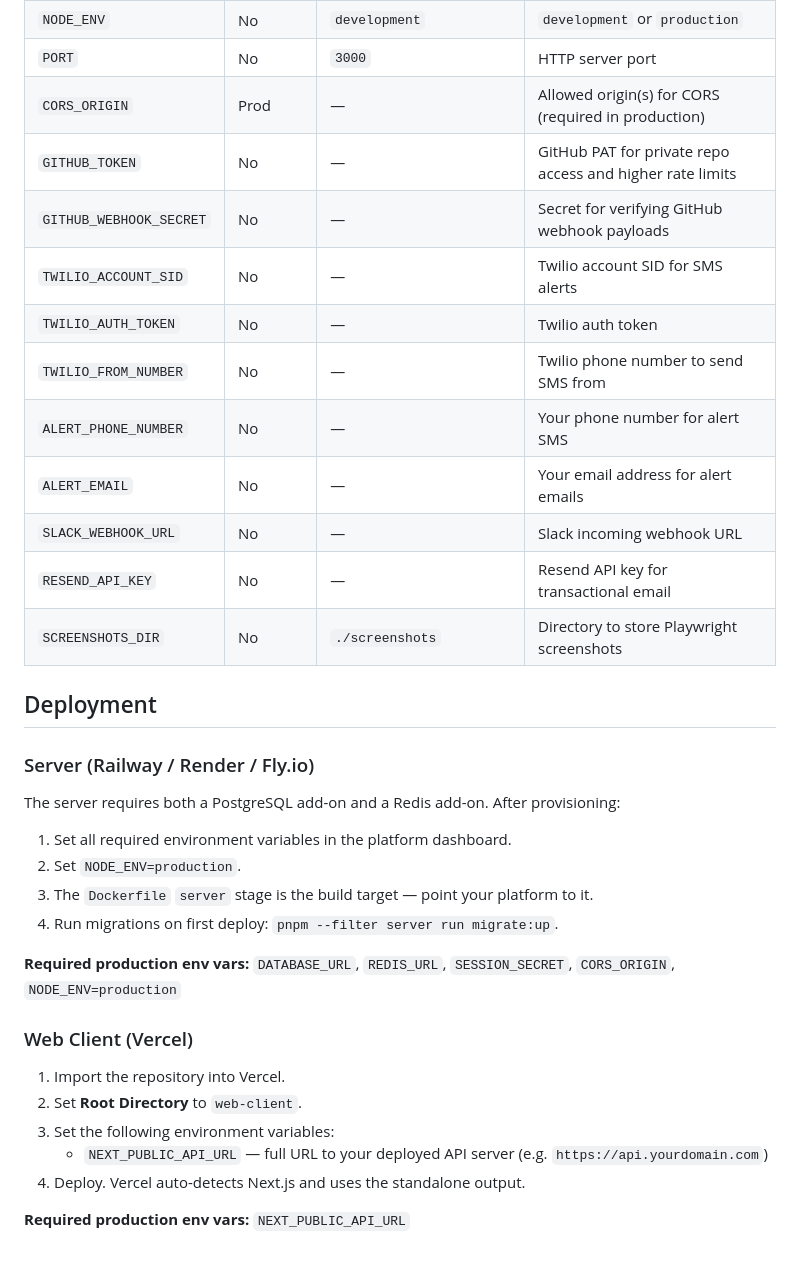
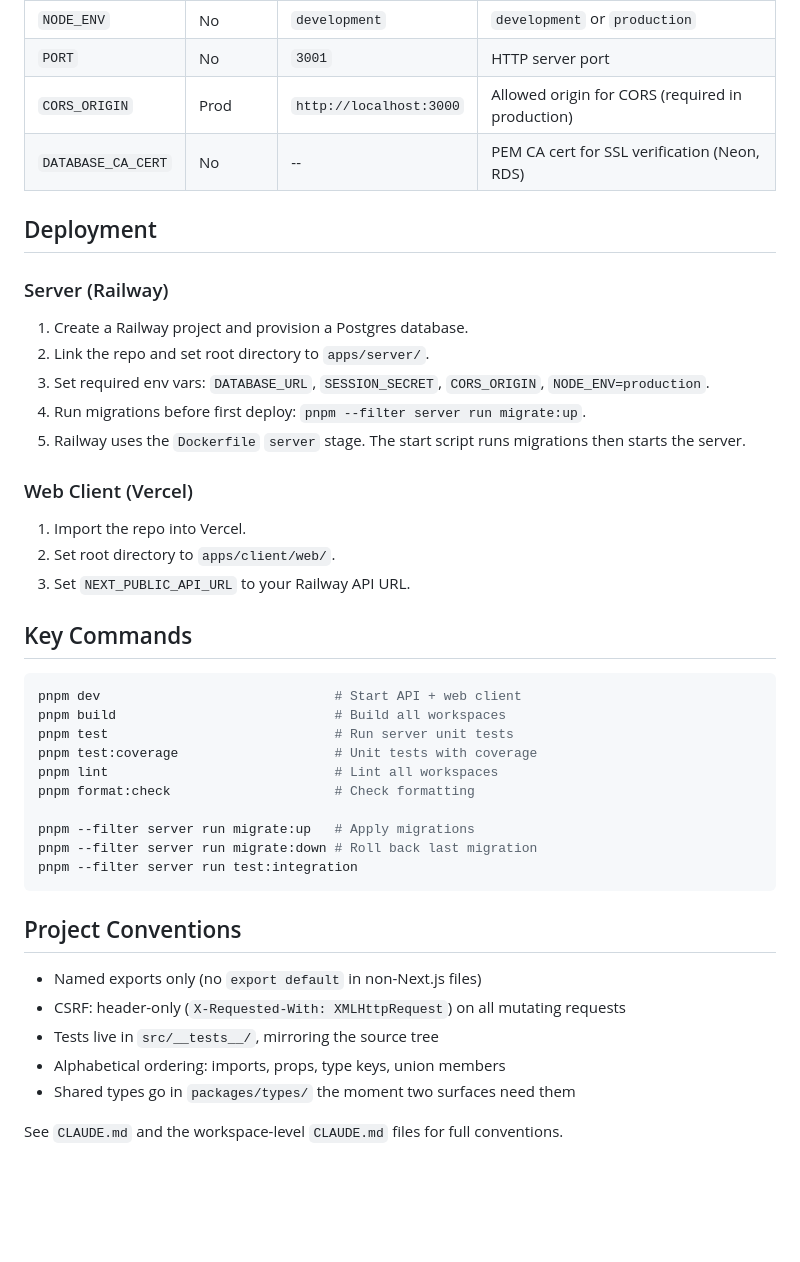
Before and after one commit to nullvoidundefined/template-express-next, a Markdown page: README.md, the part around one of its changes. Rendered like a GitHub page; blank space fills up the shorter version.

Commit message:
chore: replace dashboard README with template getting-started doc
Co-Authored-By: Claude Sonnet 4.6 <noreply@anthropic.com>

````diff
--- a/README.md
+++ b/README.md
@@ -65,36 +54,45 @@ The API server runs on `http://localhost:3000` and the web client on `http://loc
 | `NODE_ENV` | No | `development` | `development` or `production` |
-| `PORT` | No | `3000` | HTTP server port |
-| `CORS_ORIGIN` | Prod | — | Allowed origin(s) for CORS (required in production) |
-| `GITHUB_TOKEN` | No | — | GitHub PAT for private repo access and higher rate limits |
-| `GITHUB_WEBHOOK_SECRET` | No | — | Secret for verifying GitHub webhook payloads |
-| `TWILIO_ACCOUNT_SID` | No | — | Twilio account SID for SMS alerts |
-| `TWILIO_AUTH_TOKEN` | No | — | Twilio auth token |
-| `TWILIO_FROM_NUMBER` | No | — | Twilio phone number to send SMS from |
-| `ALERT_PHONE_NUMBER` | No | — | Your phone number for alert SMS |
-| `ALERT_EMAIL` | No | — | Your email address for alert emails |
-| `SLACK_WEBHOOK_URL` | No | — | Slack incoming webhook URL |
-| `RESEND_API_KEY` | No | — | Resend API key for transactional email |
-| `SCREENSHOTS_DIR` | No | `./screenshots` | Directory to store Playwright screenshots |
+| `PORT` | No | `3001` | HTTP server port |
+| `CORS_ORIGIN` | Prod | `http://localhost:3000` | Allowed origin for CORS (required in production) |
+| `DATABASE_CA_CERT` | No | -- | PEM CA cert for SSL verification (Neon, RDS) |
 
 ## Deployment
 
-### Server (Railway / Render / Fly.io)
+### Server (Railway)
 
-The server requires both a PostgreSQL add-on and a Redis add-on. After provisioning:
-
-1. Set all required environment variables in the platform dashboard.
-2. Set `NODE_ENV=production`.
-3. The `Dockerfile` `server` stage is the build target — point your platform to it.
-4. Run migrations on first deploy: `pnpm --filter server run migrate:up`.
-
-**Required production env vars:** `DATABASE_URL`, `REDIS_URL`, `SESSION_SECRET`, `CORS_ORIGIN`, `NODE_ENV=production`
+1. Create a Railway project and provision a Postgres database.
+2. Link the repo and set root directory to `apps/server/`.
+3. Set required env vars: `DATABASE_URL`, `SESSION_SECRET`, `CORS_ORIGIN`, `NODE_ENV=production`.
+4. Run migrations before first deploy: `pnpm --filter server run migrate:up`.
+5. Railway uses the `Dockerfile` `server` stage. The start script runs migrations then starts the server.
 
 ### Web Client (Vercel)
 
-1. Import the repository into Vercel.
-2. Set **Root Directory** to `web-client`.
-3. Set the following environment variables:
-   - `NEXT_PUBLIC_API_URL` — full URL to your deployed API server (e.g. `https://api.yourdomain.com`)
-4. Deploy. Vercel auto-detects Next.js and uses the standalone output.
+1. Import the repo into Vercel.
+2. Set root directory to `apps/client/web/`.
+3. Set `NEXT_PUBLIC_API_URL` to your Railway API URL.
 
-**Required production env vars:** `NEXT_PUBLIC_API_URL`
+## Key Commands
+
+```bash
+pnpm dev                              # Start API + web client
+pnpm build                            # Build all workspaces
+pnpm test                             # Run server unit tests
+pnpm test:coverage                    # Unit tests with coverage
+pnpm lint                             # Lint all workspaces
+pnpm format:check                     # Check formatting
+
+pnpm --filter server run migrate:up   # Apply migrations
+pnpm --filter server run migrate:down # Roll back last migration
+pnpm --filter server run test:integration
+```
+
+## Project Conventions
+
+- Named exports only (no `export default` in non-Next.js files)
+- CSRF: header-only (`X-Requested-With: XMLHttpRequest`) on all mutating requests
+- Tests live in `src/__tests__/`, mirroring the source tree
+- Alphabetical ordering: imports, props, type keys, union members
+- Shared types go in `packages/types/` the moment two surfaces need them
+
+See `CLAUDE.md` and the workspace-level `CLAUDE.md` files for full conventions.
````
Also changed, not shown: other parts of README.md (+22 -33 lines).
